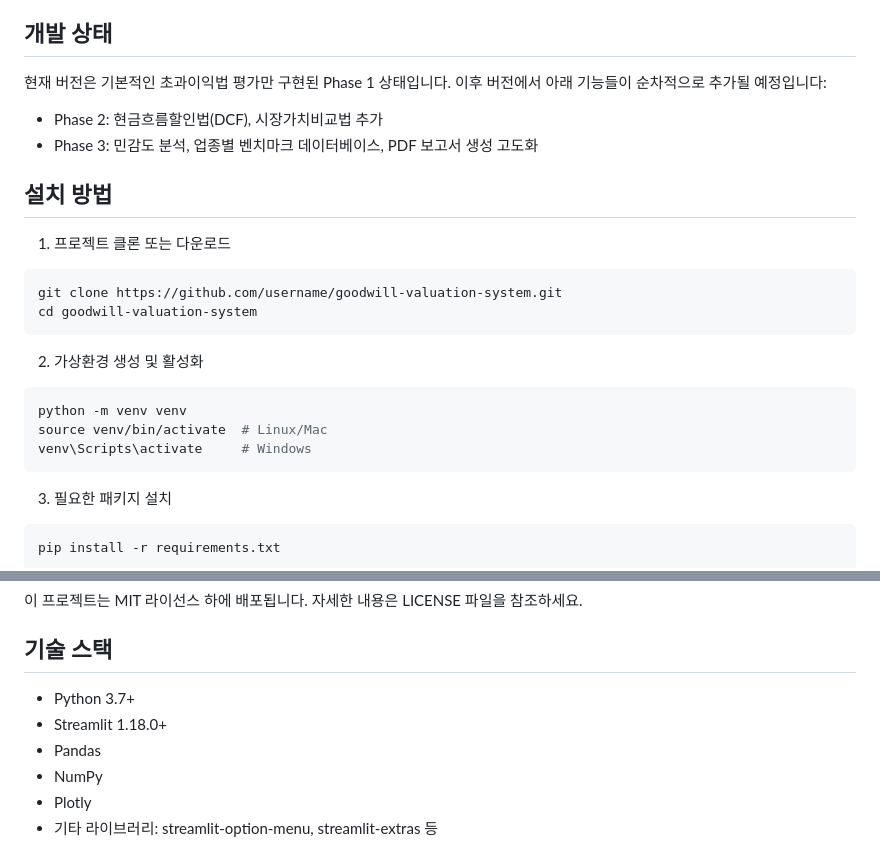
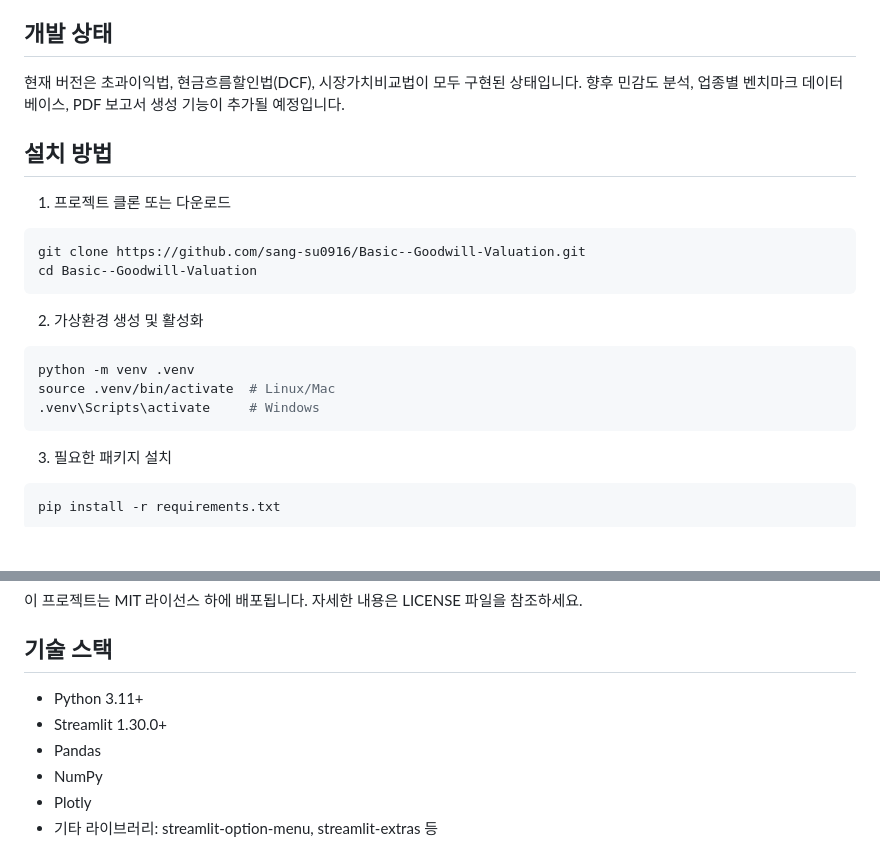
Before and after one commit to sang-su0916/Valuation-of-goodwill, a Markdown page: Desktop/1. 영업권 평가 계산앱/README.md, 2 parts joined by grey strips. Drawn GitHub-style; blank space fills up the shorter version.

Commit message:
Update project files and README with latest features

````diff
--- a/Desktop/1. 영업권 평가 계산앱/README.md
+++ b/Desktop/1. 영업권 평가 계산앱/README.md
@@ -14,26 +14,24 @@
 
 ## 개발 상태
 
-현재 버전은 기본적인 초과이익법 평가만 구현된 Phase 1 상태입니다. 이후 버전에서 아래 기능들이 순차적으로 추가될 예정입니다:
-
-- Phase 2: 현금흐름할인법(DCF), 시장가치비교법 추가
-- Phase 3: 민감도 분석, 업종별 벤치마크 데이터베이스, PDF 보고서 생성 고도화
+현재 버전은 초과이익법, 현금흐름할인법(DCF), 시장가치비교법이 모두 구현된 상태입니다.
+향후 민감도 분석, 업종별 벤치마크 데이터베이스, PDF 보고서 생성 기능이 추가될 예정입니다.
 
 ## 설치 방법
 
 1. 프로젝트 클론 또는 다운로드
 
 ```bash
-git clone https://github.com/username/goodwill-valuation-system.git
-cd goodwill-valuation-system
+git clone https://github.com/sang-su0916/Basic--Goodwill-Valuation.git
+cd Basic--Goodwill-Valuation
 ```
 
 2. 가상환경 생성 및 활성화
 
 ```bash
-python -m venv venv
-source venv/bin/activate  # Linux/Mac
-venv\Scripts\activate     # Windows
+python -m venv .venv
+source .venv/bin/activate  # Linux/Mac
+.venv\Scripts\activate     # Windows
 ```
 
 3. 필요한 패키지 설치
@@ -81,8 +79,8 @@ streamlit run main.py
 
 ## 기술 스택
 
-- Python 3.7+
-- Streamlit 1.18.0+
+- Python 3.11+
+- Streamlit 1.30.0+
 - Pandas
 - NumPy
 - Plotly
````
